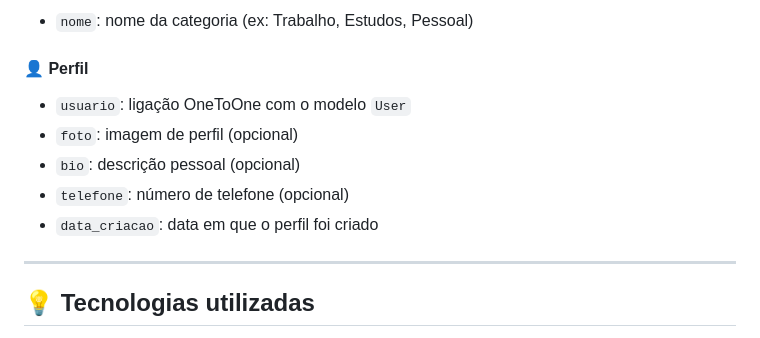
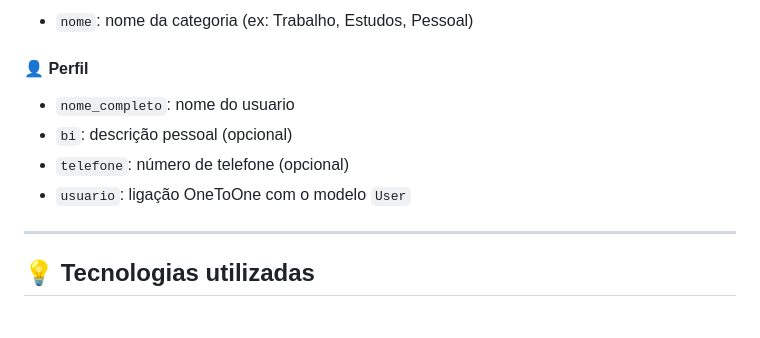
Before and after one commit to MiudoKubanza/gestao_de_tarefa, a Markdown page: README.md, the part around the change. GitHub-like rendering.

```diff
--- a/README.md
+++ b/README.md
@@ -39,11 +39,10 @@ Este é um sistema web de **gestão de tarefas** desenvolvido com Django. Ele pe
 - `nome`: nome da categoria (ex: Trabalho, Estudos, Pessoal)
 
 #### 👤 Perfil
+- `nome_completo`: nome do usuario
+- `bi`: descrição pessoal (opcional)
+- `telefone`: número de telefone (opcional)
 - `usuario`: ligação OneToOne com o modelo `User`
-- `foto`: imagem de perfil (opcional)
-- `bio`: descrição pessoal (opcional)
-- `telefone`: número de telefone (opcional)
-- `data_criacao`: data em que o perfil foi criado
 
 ---
 
```
